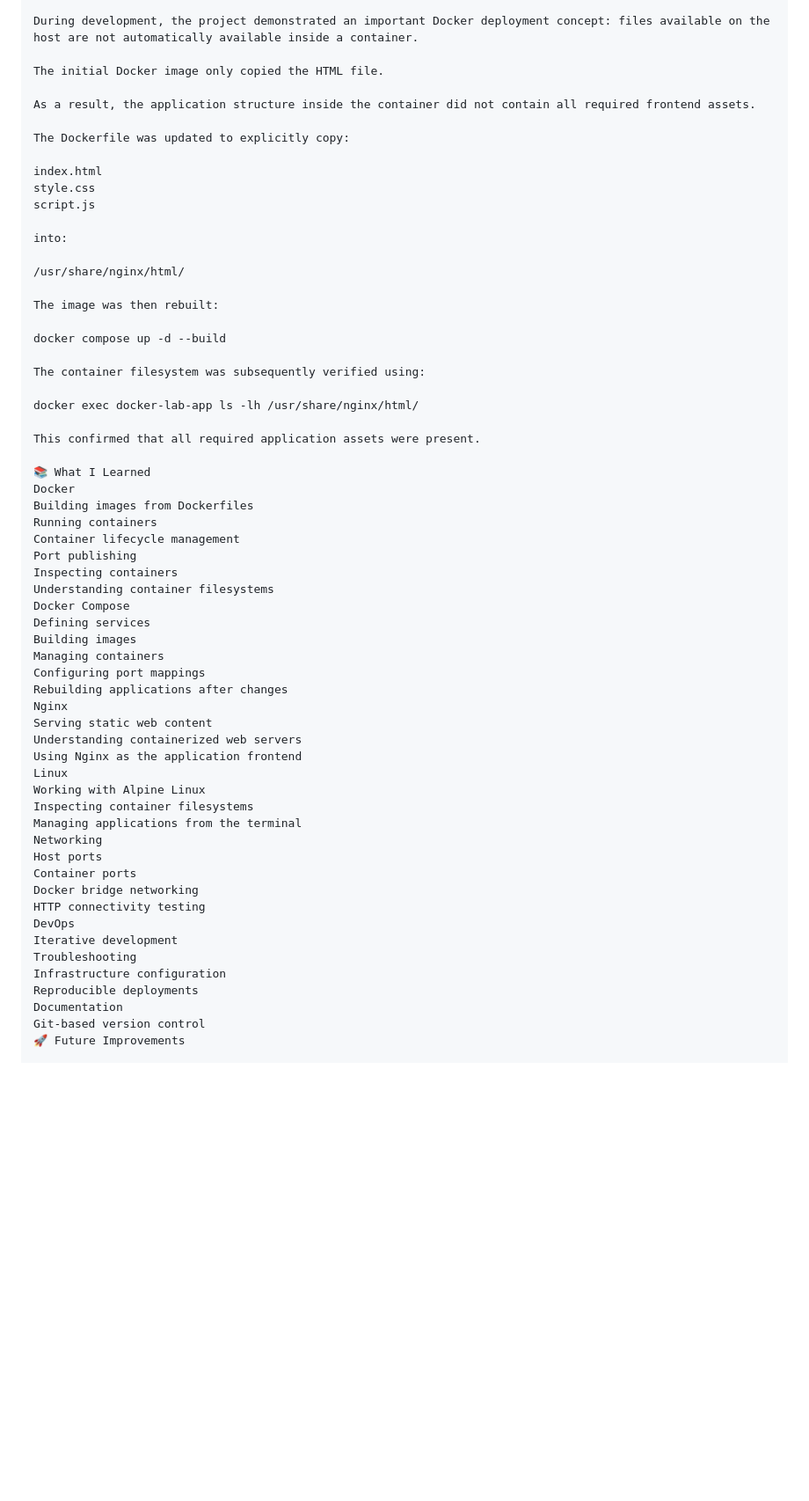
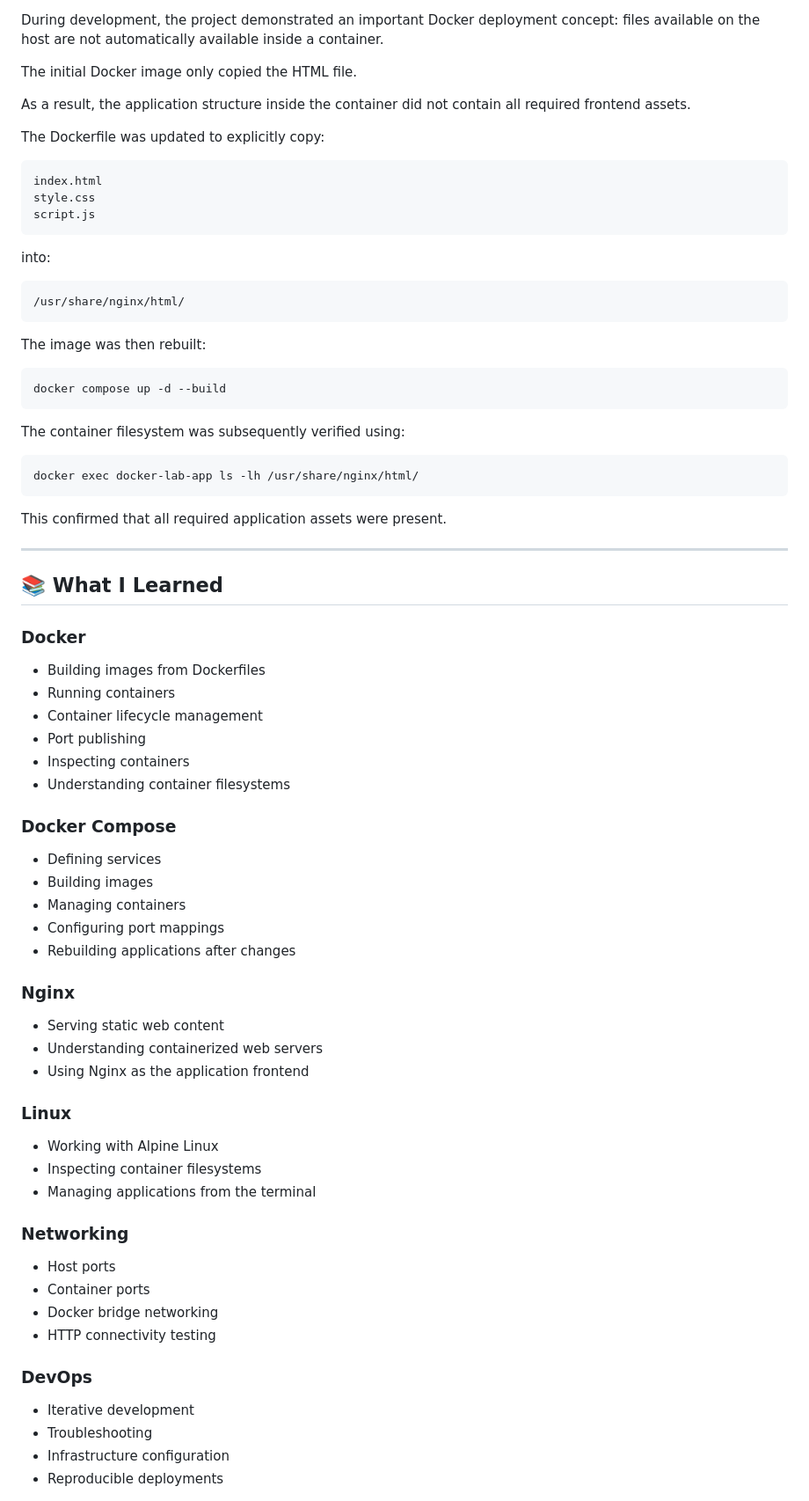
Before and after one commit to Forlareen-jr/Docker-portfolio, a Markdown page: project-1-containerized-app/README.md, the part around one of its changes. Shown at 88% size. Drawn GitHub-style; blank space fills up the shorter version.

````diff
--- a/project-1-containerized-app/README.md
+++ b/project-1-containerized-app/README.md
@@ -260,56 +326,76 @@ As a result, the application structure inside the container did not contain all
 
 The Dockerfile was updated to explicitly copy:
 
+```text
 index.html
 style.css
 script.js
+```
 
 into:
 
+```text
 /usr/share/nginx/html/
+```
 
 The image was then rebuilt:
 
+```bash
 docker compose up -d --build
+```
 
 The container filesystem was subsequently verified using:
 
+```bash
 docker exec docker-lab-app ls -lh /usr/share/nginx/html/
+```
 
 This confirmed that all required application assets were present.
 
-📚 What I Learned
-Docker
-Building images from Dockerfiles
-Running containers
-Container lifecycle management
-Port publishing
-Inspecting containers
-Understanding container filesystems
-Docker Compose
-Defining services
-Building images
-Managing containers
-Configuring port mappings
-Rebuilding applications after changes
-Nginx
-Serving static web content
-Understanding containerized web servers
-Using Nginx as the application frontend
-Linux
-Working with Alpine Linux
-Inspecting container filesystems
-Managing applications from the terminal
-Networking
-Host ports
-Container ports
-Docker bridge networking
-HTTP connectivity testing
-DevOps
-Iterative development
-Troubleshooting
-Infrastructure configuration
-Reproducible deployments
-Documentation
-Git-based version control
-🚀 Future Improvements
+---
+
+## 📚 What I Learned
+
+### Docker
+
+* Building images from Dockerfiles
+* Running containers
+* Container lifecycle management
+* Port publishing
+* Inspecting containers
+* Understanding container filesystems
+
+### Docker Compose
+
+* Defining services
+* Building images
+* Managing containers
+* Configuring port mappings
+* Rebuilding applications after changes
+
+### Nginx
+
+* Serving static web content
+* Understanding containerized web servers
+* Using Nginx as the application frontend
+
+### Linux
+
+* Working with Alpine Linux
+* Inspecting container filesystems
+* Managing applications from the terminal
+
+### Networking
+
+* Host ports
+* Container ports
+* Docker bridge networking
+* HTTP connectivity testing
+
+### DevOps
+
+* Iterative development
+* Troubleshooting
+* Infrastructure configuration
+* Reproducible deployments
+
````
Also changed, not shown: other parts of project-1-containerized-app/README.md (+189 -105 lines).
